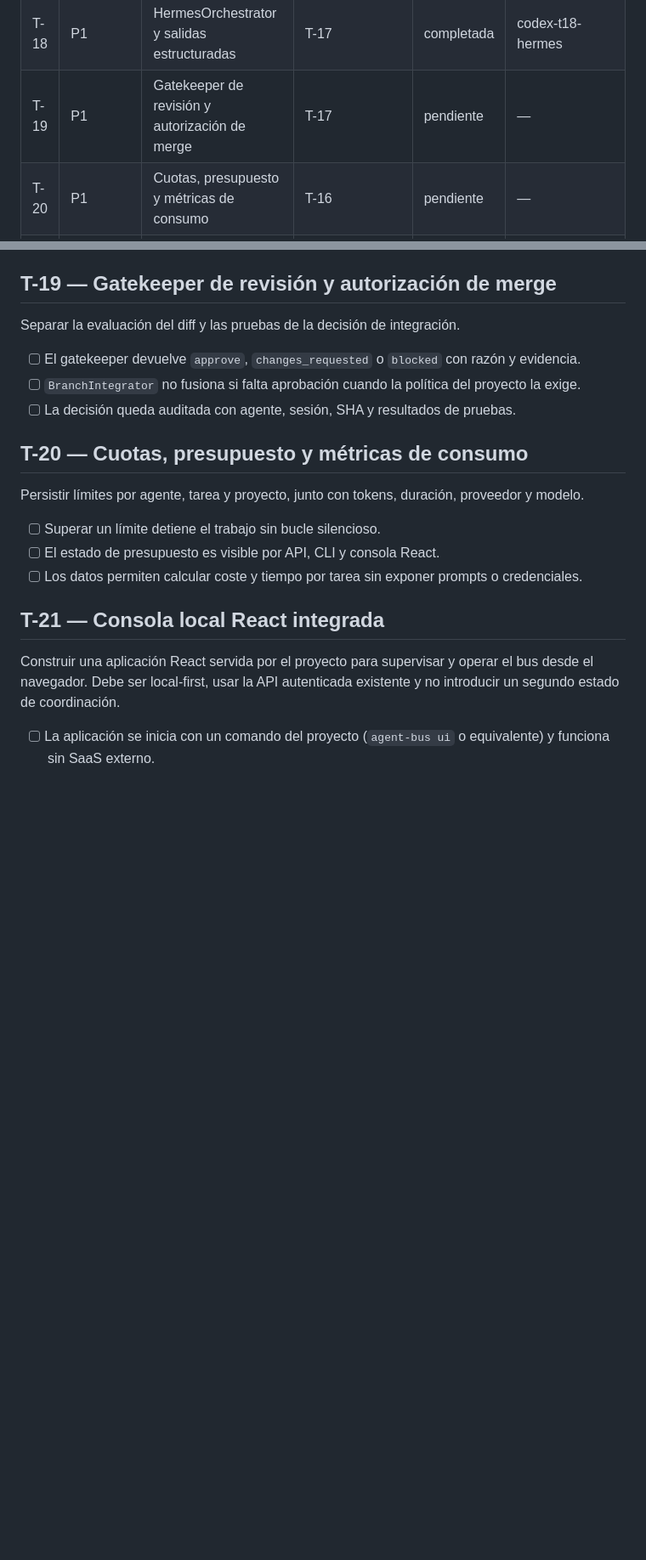
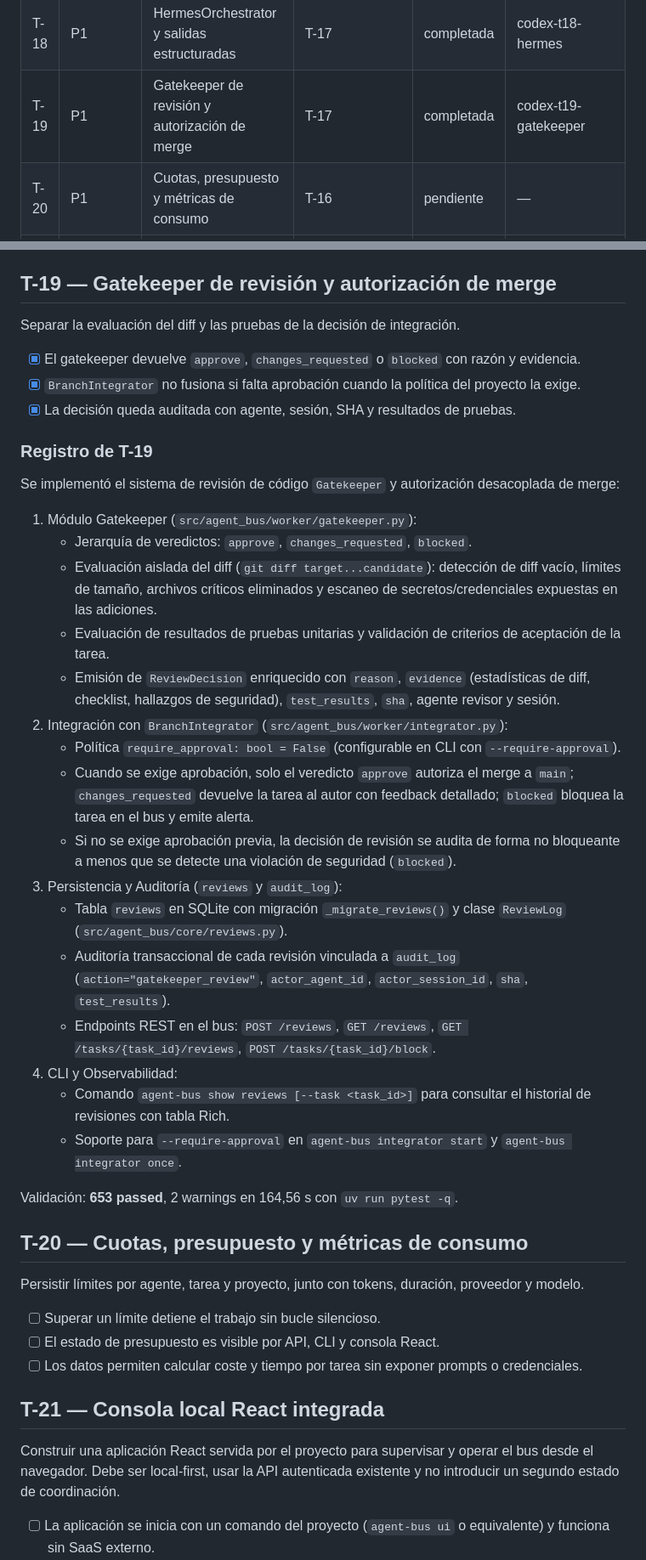
Before and after one commit to yasmanycastillo/agent-bus, a Markdown page: TASK.md, 2 parts joined by grey strips. Shown at 85% size. Drawn GitHub-style; blank space fills up the shorter version.

Commit message:
docs: update TASK.md and context.md for T-19 completion

```diff
--- a/TASK.md
+++ b/TASK.md
@@ -35,7 +35,7 @@ T-01 habilita validaciones reproducibles. T-01 a T-15 estabilizan el core; T-16
 | T-16 | P1 | Piloto real de operación end-to-end | T-15 | completada | codex-integrator |
 | T-17 | P1 | Contrato de tareas, dependencias y DAG | T-16 | completada | codex-t17-dag |
 | T-18 | P1 | HermesOrchestrator y salidas estructuradas | T-17 | completada | codex-t18-hermes |
-| T-19 | P1 | Gatekeeper de revisión y autorización de merge | T-17 | pendiente | — |
+| T-19 | P1 | Gatekeeper de revisión y autorización de merge | T-17 | completada | codex-t19-gatekeeper |
 | T-20 | P1 | Cuotas, presupuesto y métricas de consumo | T-16 | pendiente | — |
 | T-21 | P1 | Consola local React integrada | T-16 | pendiente | — |
 | T-22 | P2 | Integraciones SDLC y capacidades enterprise | T-17, T-20, T-21 | pendiente | — |
@@ -270,9 +270,31 @@ Validación: **639 passed**, 2 warnings en 152,02 s con `uv run pytest -q`.
 
 Separar la evaluación del diff y las pruebas de la decisión de integración.
 
-- [ ] El gatekeeper devuelve `approve`, `changes_requested` o `blocked` con razón y evidencia.
-- [ ] `BranchIntegrator` no fusiona si falta aprobación cuando la política del proyecto la exige.
-- [ ] La decisión queda auditada con agente, sesión, SHA y resultados de pruebas.
+- [x] El gatekeeper devuelve `approve`, `changes_requested` o `blocked` con razón y evidencia.
+- [x] `BranchIntegrator` no fusiona si falta aprobación cuando la política del proyecto la exige.
+- [x] La decisión queda auditada con agente, sesión, SHA y resultados de pruebas.
+
+### Registro de T-19
+
+Se implementó el sistema de revisión de código `Gatekeeper` y autorización desacoplada de merge:
+1. Módulo Gatekeeper (`src/agent_bus/worker/gatekeeper.py`):
+   - Jerarquía de veredictos: `approve`, `changes_requested`, `blocked`.
+   - Evaluación aislada del diff (`git diff target...candidate`): detección de diff vacío, límites de tamaño, archivos críticos eliminados y escaneo de secretos/credenciales expuestas en las adiciones.
+   - Evaluación de resultados de pruebas unitarias y validación de criterios de aceptación de la tarea.
+   - Emisión de `ReviewDecision` enriquecido con `reason`, `evidence` (estadísticas de diff, checklist, hallazgos de seguridad), `test_results`, `sha`, agente revisor y sesión.
+2. Integración con `BranchIntegrator` (`src/agent_bus/worker/integrator.py`):
+   - Política `require_approval: bool = False` (configurable en CLI con `--require-approval`).
+   - Cuando se exige aprobación, solo el veredicto `approve` autoriza el merge a `main`; `changes_requested` devuelve la tarea al autor con feedback detallado; `blocked` bloquea la tarea en el bus y emite alerta.
+   - Si no se exige aprobación previa, la decisión de revisión se audita de forma no bloqueante a menos que se detecte una violación de seguridad (`blocked`).
+3. Persistencia y Auditoría (`reviews` y `audit_log`):
+   - Tabla `reviews` en SQLite con migración `_migrate_reviews()` y clase `ReviewLog` (`src/agent_bus/core/reviews.py`).
+   - Auditoría transaccional de cada revisión vinculada a `audit_log` (`action="gatekeeper_review"`, `actor_agent_id`, `actor_session_id`, `sha`, `test_results`).
+   - Endpoints REST en el bus: `POST /reviews`, `GET /reviews`, `GET /tasks/{task_id}/reviews`, `POST /tasks/{task_id}/block`.
+4. CLI y Observabilidad:
+   - Comando `agent-bus show reviews [--task <task_id>]` para consultar el historial de revisiones con tabla Rich.
+   - Soporte para `--require-approval` en `agent-bus integrator start` y `agent-bus integrator once`.
+
+Validación: **653 passed**, 2 warnings en 164,56 s con `uv run pytest -q`.
 
 ## T-20 — Cuotas, presupuesto y métricas de consumo
 
```
Also changed, not shown: context.md (+10 -1 lines).
